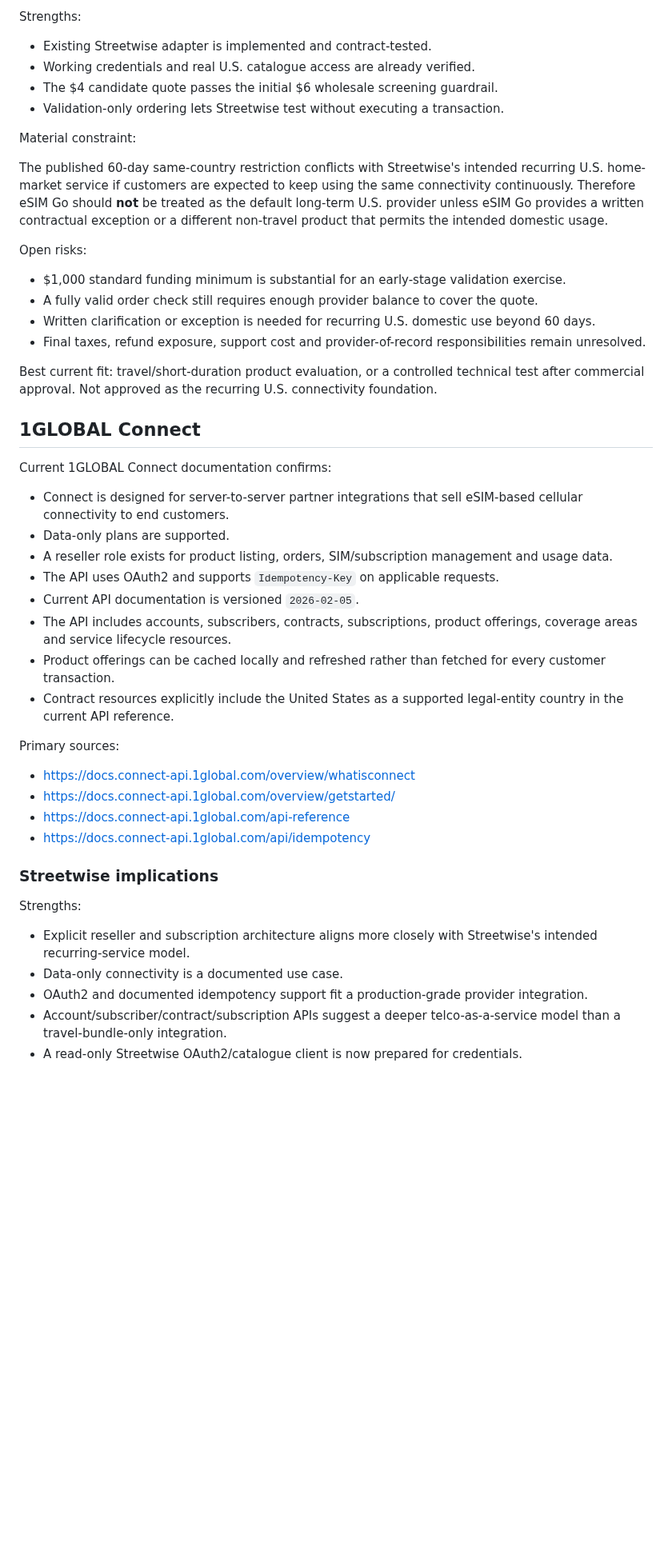
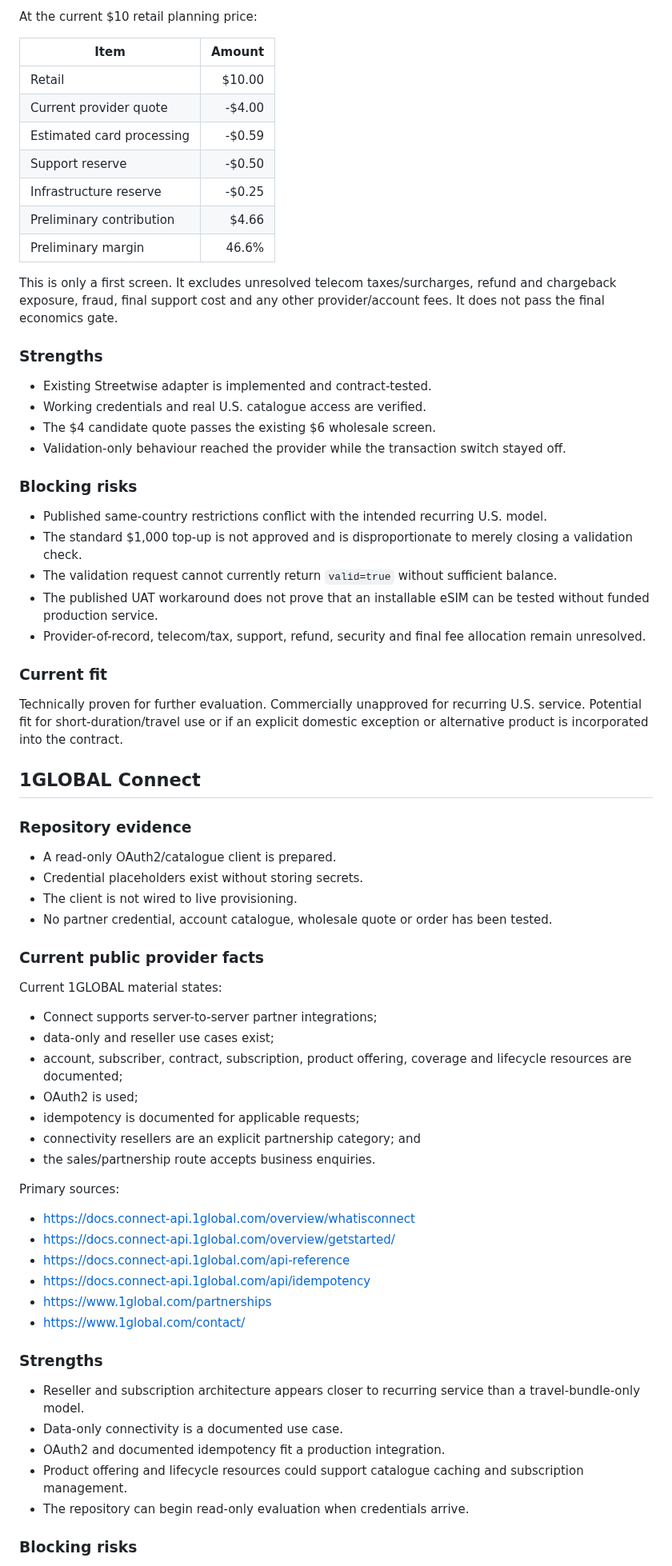
Before and after one commit to Galaxys22702/streetwise-connection-, a Markdown page: docs/PROVIDER_COMPARISON.md, the part around one of its changes. Shown at 80% size. GitHub-like rendering; blank space fills up the shorter version.

Commit message:
docs: align provider comparison with gate-first decision

```diff
--- a/docs/PROVIDER_COMPARISON.md
+++ b/docs/PROVIDER_COMPARISON.md
@@ -29,36 +60,57 @@ Primary sources:
 
-Strengths:
+At the current $10 retail planning price:
+
+| Item | Amount |
+| --- | ---: |
+| Retail | $10.00 |
+| Current provider quote | -$4.00 |
+| Estimated card processing | -$0.59 |
+| Support reserve | -$0.50 |
+| Infrastructure reserve | -$0.25 |
+| Preliminary contribution | $4.66 |
+| Preliminary margin | 46.6% |
+
+This is only a first screen. It excludes unresolved telecom taxes/surcharges, refund and chargeback exposure, fraud, final support cost and any other provider/account fees. It does not pass the final economics gate.
+
+### Strengths
 
 - Existing Streetwise adapter is implemented and contract-tested.
-- Working credentials and real U.S. catalogue access are already verified.
-- The $4 candidate quote passes the initial $6 wholesale screening guardrail.
-- Validation-only ordering lets Streetwise test without executing a transaction.
+- Working credentials and real U.S. catalogue access are verified.
+- The $4 candidate quote passes the existing $6 wholesale screen.
+- Validation-only behaviour reached the provider while the transaction switch stayed off.
 
-Material constraint:
+### Blocking risks
 
-The published 60-day same-country restriction conflicts with Streetwise's intended recurring U.S. home-market service if customers are expected to keep using the same connectivity continuously. Therefore eSIM Go should **not** be treated as the default long-term U.S. provider unless eSIM Go provides a written contractual exception or a different non-travel product that permits the intended domestic usage.
+- Published same-country restrictions conflict with the intended recurring U.S. model.
+- The standard $1,000 top-up is not approved and is disproportionate to merely closing a validation check.
+- The validation request cannot currently return `valid=true` without sufficient balance.
+- The published UAT workaround does not prove that an installable eSIM can be tested without funded production service.
+- Provider-of-record, telecom/tax, support, refund, security and final fee allocation remain unresolved.
 
-Open risks:
+### Current fit
 
-- $1,000 standard funding minimum is substantial for an early-stage validation exercise.
-- A fully valid order check still requires enough provider balance to cover the quote.
-- Written clarification or exception is needed for recurring U.S. domestic use beyond 60 days.
-- Final taxes, refund exposure, support cost and provider-of-record responsibilities remain unresolved.
-
-Best current fit: travel/short-duration product evaluation, or a controlled technical test after commercial approval. Not approved as the recurring U.S. connectivity foundation.
+Technically proven for further evaluation. Commercially unapproved for recurring U.S. service. Potential fit for short-duration/travel use or if an explicit domestic exception or alternative product is incorporated into the contract.
 
 ## 1GLOBAL Connect
 
-Current 1GLOBAL Connect documentation confirms:
+### Repository evidence
 
-- Connect is designed for server-to-server partner integrations that sell eSIM-based cellular connectivity to end customers.
-- Data-only plans are supported.
-- A reseller role exists for product listing, orders, SIM/subscription management and usage data.
-- The API uses OAuth2 and supports `Idempotency-Key` on applicable requests.
-- Current API documentation is versioned `2026-02-05`.
-- The API includes accounts, subscribers, contracts, subscriptions, product offerings, coverage areas and service lifecycle resources.
-- Product offerings can be cached locally and refreshed rather than fetched for every customer transaction.
-- Contract resources explicitly include the United States as a supported legal-entity country in the current API reference.
+- A read-only OAuth2/catalogue client is prepared.
+- Credential placeholders exist without storing secrets.
+- The client is not wired to live provisioning.
+- No partner credential, account catalogue, wholesale quote or order has been tested.
+
+### Current public provider facts
+
+Current 1GLOBAL material states:
+
+- Connect supports server-to-server partner integrations;
+- data-only and reseller use cases exist;
+- account, subscriber, contract, subscription, product offering, coverage and lifecycle resources are documented;
+- OAuth2 is used;
+- idempotency is documented for applicable requests;
+- connectivity resellers are an explicit partnership category; and
+- the sales/partnership route accepts business enquiries.
 
 Primary sources:
 
@@ -66,14 +118,16 @@ Primary sources:
 - https://docs.connect-api.1global.com/overview/getstarted/
 - https://docs.connect-api.1global.com/api-reference
 - https://docs.connect-api.1global.com/api/idempotency
+- https://www.1global.com/partnerships
+- https://www.1global.com/contact/
 
-### Streetwise implications
+### Strengths
 
-Strengths:
+- Reseller and subscription architecture appears closer to recurring service than a travel-bundle-only model.
+- Data-only connectivity is a documented use case.
+- OAuth2 and documented idempotency fit a production integration.
+- Product offering and lifecycle resources could support catalogue caching and subscription management.
+- The repository can begin read-only evaluation when credentials arrive.
 
-- Explicit reseller and subscription architecture aligns more closely with Streetwise's intended recurring-service model.
-- Data-only connectivity is a documented use case.
-- OAuth2 and documented idempotency support fit a production-grade provider integration.
-- Account/subscriber/contract/subscription APIs suggest a deeper telco-as-a-service model than a travel-bundle-only integration.
-- A read-only Streetwise OAuth2/catalogue client is now prepared for credentials.
+### Blocking risks
 
```
Also changed, not shown: other parts of docs/PROVIDER_COMPARISON.md (+82 -30 lines).
